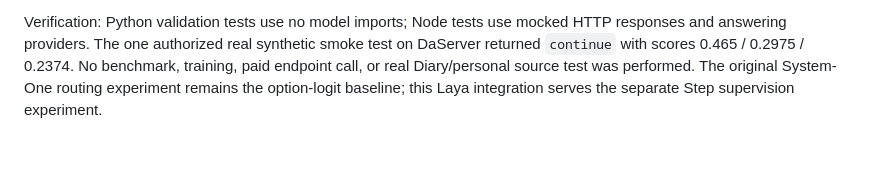
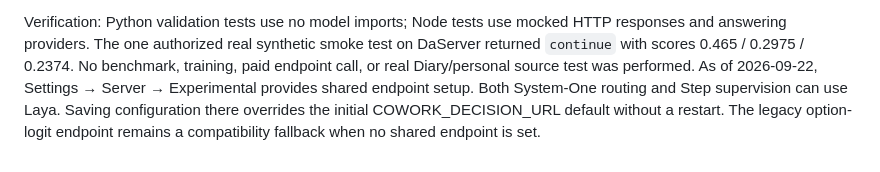
Before and after one commit to sbstndalton/noevia-services, a Markdown page: laya/README.md, the part around the change. GitHub-like rendering.

Commit message:
Add persistent decision service setup and Laya routing

```diff
--- a/laya/README.md
+++ b/laya/README.md
@@ -46,5 +46,7 @@ Verification: Python validation tests use no model imports; Node tests use mocke
 HTTP responses and answering providers. The one authorized real synthetic smoke test
 on DaServer returned `continue` with scores 0.465 / 0.2975 / 0.2374. No benchmark,
 training, paid endpoint call, or real Diary/personal source test was performed.
-The original System-One routing experiment remains the option-logit baseline;
-this Laya integration serves the separate Step supervision experiment.
+As of 2026-09-22, Settings → Server → Experimental provides shared endpoint setup.
+Both System-One routing and Step supervision can use Laya. Saving configuration there
+overrides the initial COWORK_DECISION_URL default without a restart. The legacy
+option-logit endpoint remains a compatibility fallback when no shared endpoint is set.
```
